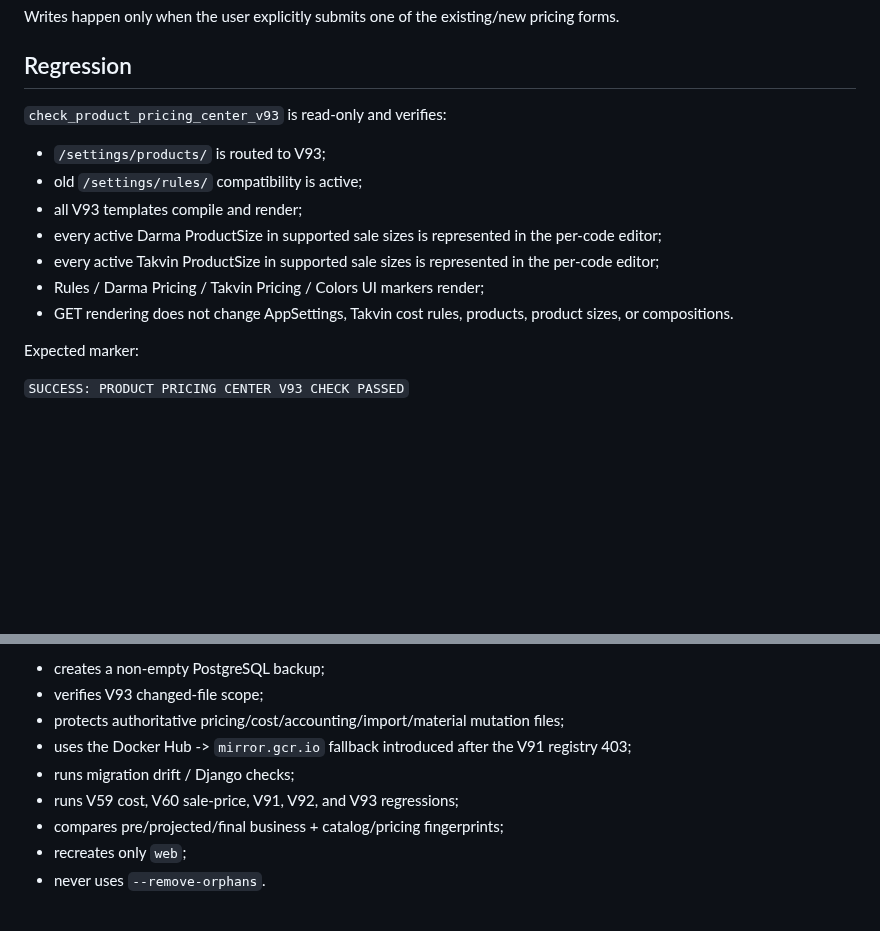
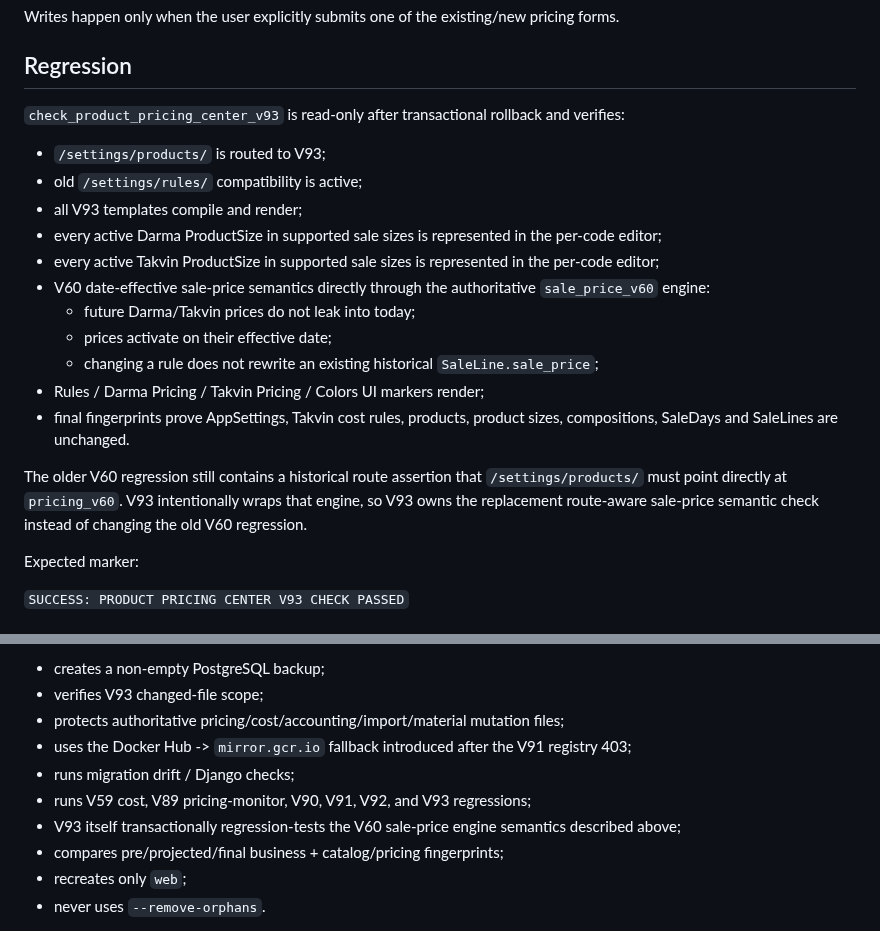
Before and after one commit to aliiitavazoeiii-afk/darma-general, a Markdown page: docs/PROJECT_CONTEXT/45_PRODUCT_PRICING_CENTER_V93.md, 2 parts joined by grey strips. Drawn GitHub-style; blank space fills up the shorter version.

Commit message:
Document V93-owned sale-price regression semantics

```diff
--- a/docs/PROJECT_CONTEXT/45_PRODUCT_PRICING_CENTER_V93.md
+++ b/docs/PROJECT_CONTEXT/45_PRODUCT_PRICING_CENTER_V93.md
@@ -106,15 +106,21 @@ Writes happen only when the user explicitly submits one of the existing/new pric
 
 ## Regression
 
-`check_product_pricing_center_v93` is read-only and verifies:
+`check_product_pricing_center_v93` is read-only after transactional rollback and verifies:
 
 - `/settings/products/` is routed to V93;
 - old `/settings/rules/` compatibility is active;
 - all V93 templates compile and render;
 - every active Darma ProductSize in supported sale sizes is represented in the per-code editor;
 - every active Takvin ProductSize in supported sale sizes is represented in the per-code editor;
+- V60 date-effective sale-price semantics directly through the authoritative `sale_price_v60` engine:
+  - future Darma/Takvin prices do not leak into today;
+  - prices activate on their effective date;
+  - changing a rule does not rewrite an existing historical `SaleLine.sale_price`;
 - Rules / Darma Pricing / Takvin Pricing / Colors UI markers render;
-- GET rendering does not change AppSettings, Takvin cost rules, products, product sizes, or compositions.
+- final fingerprints prove AppSettings, Takvin cost rules, products, product sizes, compositions, SaleDays and SaleLines are unchanged.
+
+The older V60 regression still contains a historical route assertion that `/settings/products/` must point directly at `pricing_v60`. V93 intentionally wraps that engine, so V93 owns the replacement route-aware sale-price semantic check instead of changing the old V60 regression.
 
 Expected marker:
 
@@ -133,7 +139,8 @@ The deploy script:
 - protects authoritative pricing/cost/accounting/import/material mutation files;
 - uses the Docker Hub -> `mirror.gcr.io` fallback introduced after the V91 registry 403;
 - runs migration drift / Django checks;
-- runs V59 cost, V60 sale-price, V91, V92, and V93 regressions;
+- runs V59 cost, V89 pricing-monitor, V90, V91, V92, and V93 regressions;
+- V93 itself transactionally regression-tests the V60 sale-price engine semantics described above;
 - compares pre/projected/final business + catalog/pricing fingerprints;
 - recreates only `web`;
 - never uses `--remove-orphans`.
```
